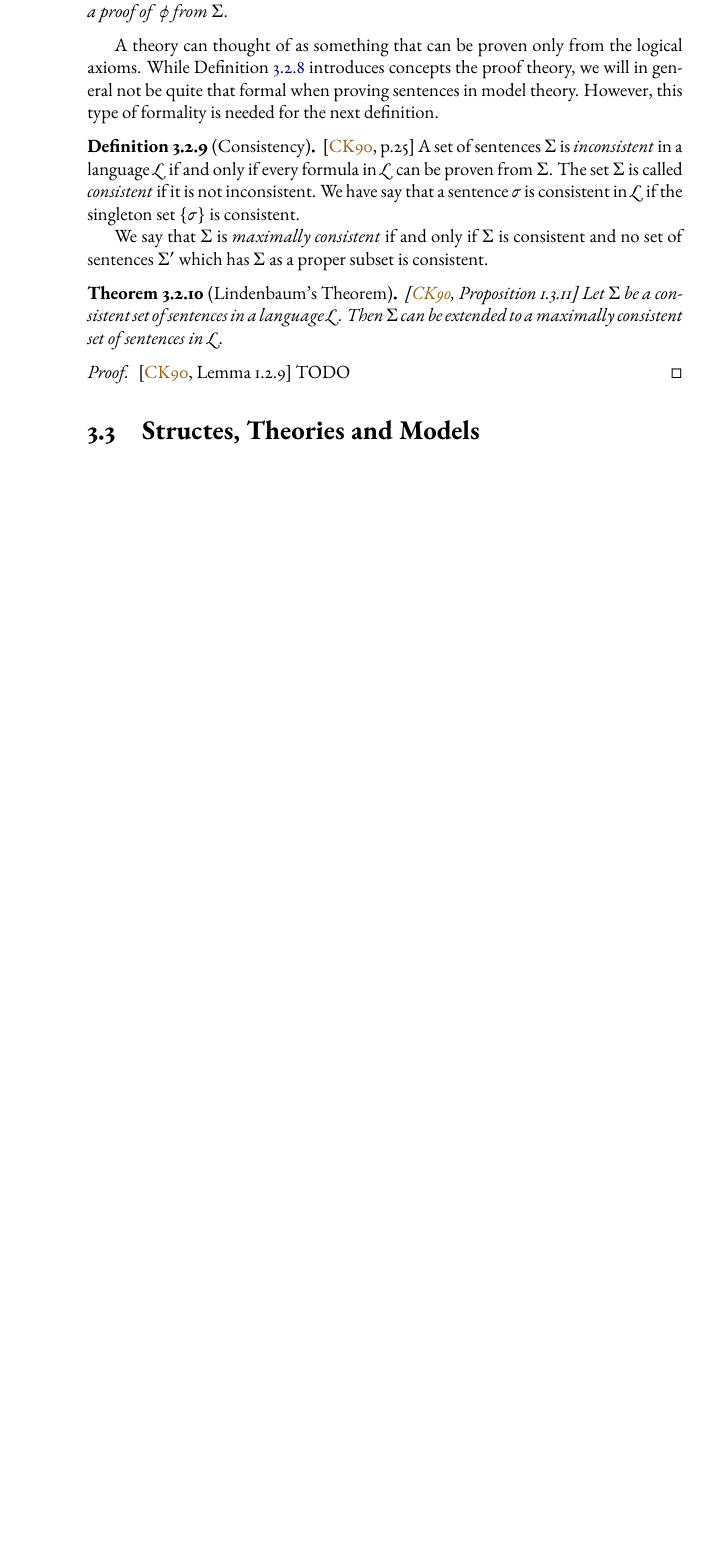
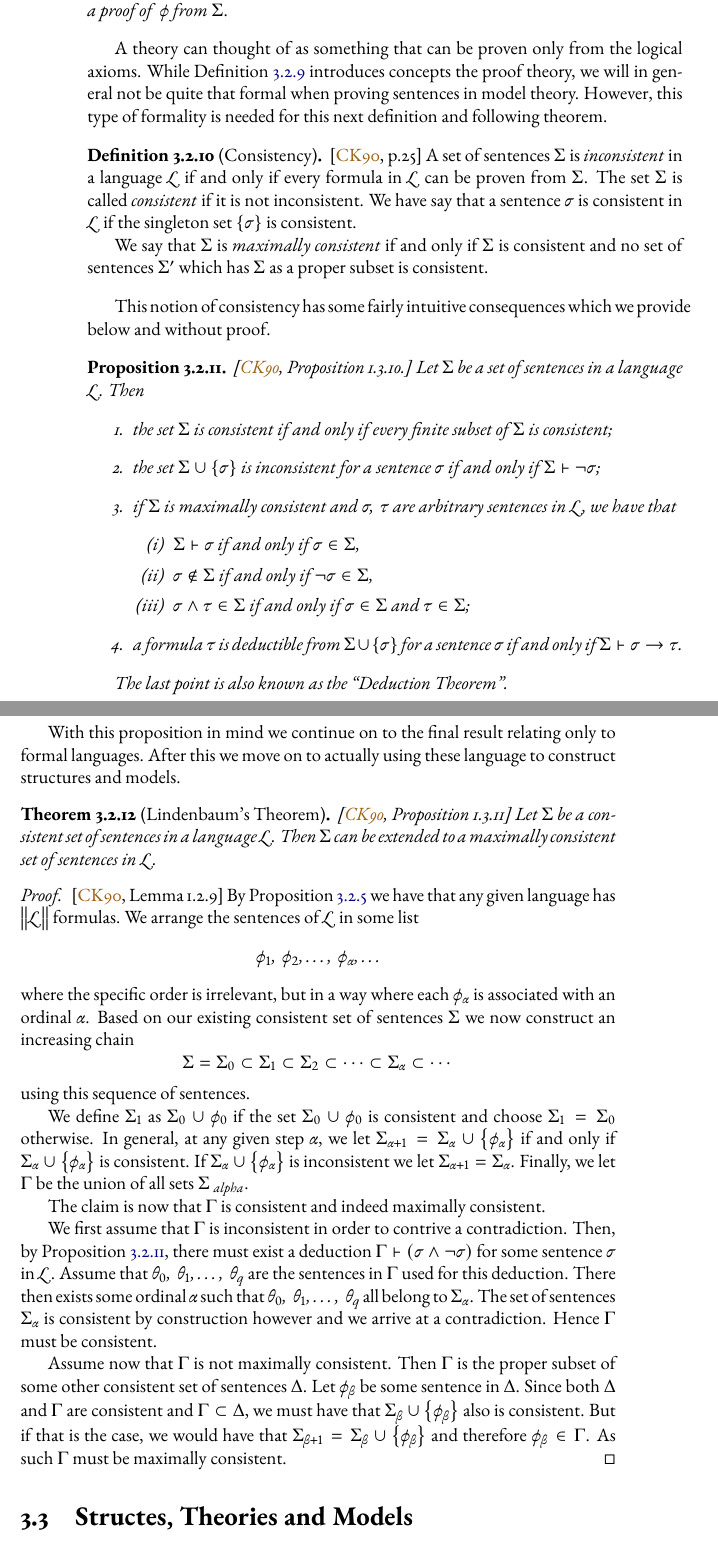
Before and after one commit to Tunami52/Thesis, a LaTeX thesis (main.tex, which reads sections/model_theory/model_theory.tex): part of page 38 of 43 before the commit and two parts of pages 38 and 39 of 45 after it, the two joined at a grey line, cut so that both start at the same text, the shorter picture padded with empty space. The pictures show the PDF file main.pdf that the author committed with the source.

Commit message:
added the proof for Lindenbaum's Theorem in section 3.2

```diff
--- a/sections/model_theory/model_theory.tex
+++ b/sections/model_theory/model_theory.tex
@@ -271,6 +271,10 @@ we can use a proof by induction utilizing Definition \ref{formula-def}.
 Using the shorthand formulas we only have to consider the cases $\lnot \phi$, $\phi \wedge \psi$ and $\exists v\, \phi(v)$,
 for formulas $\phi$ and $\psi$ and some variable $v$.
 
+\begin{proposition}\label{language-cardinality}\cite[Proposition 1.3.4.]{Cha90}
+    The set of all formulas of a language $\mathcal{L}$ has cardinality $\left\lVert\mathcal{L}\right\rVert$.
+\end{proposition}
+
 \subsection{Logical Axioms}
 
 When working in model theory we consider the difference between \textit{syntax} and \textit{semantics}.
@@ -392,7 +396,7 @@ Then, when we evaluate it with a sequence of truth values $\bar{a}$, the formula
 
 A theory can thought of as something that can be proven only from the logical axioms.
 While Definition \ref{proof-def} introduces concepts the proof theory, we will in general not be quite that formal when proving sentences in model theory.
-However, this type of formality is needed for the next definition.
+However, this type of formality is needed for this next definition and following theorem.
 
 \begin{definition}[Consistency]\cite[p.25]{Cha90}
     A set of sentences $\Sigma$ is \textit{inconsistent} in a language $\mathcal{L}$ if and only if every formula in $\mathcal{L}$ can be proven from $\Sigma$.
@@ -403,13 +407,64 @@ However, this type of formality is needed for the next definition.
     and no set of sentences $\Sigma'$ which has $\Sigma$ as a proper subset is consistent.
 \end{definition}
 
+This notion of consistency has some fairly intuitive consequences which we provide below and without proof.
+
+\begin{proposition}\label{consistency-prop}\cite[Proposition 1.3.10.]{Cha90}
+    Let $\Sigma$ be a set of sentences in a language $\mathcal{L}$. Then
+    \begin{enumerate}
+        \item the set $\Sigma$ is consistent if and only if every finite subset of $\Sigma$ is consistent;
+        \item the set $\Sigma \cup \left\{\sigma\right\}$ is inconsistent for a sentence $\sigma$ if and only if $\Sigma \vdash \lnot \sigma$;
+        \item if $\Sigma$ is maximally consistent and $\sigma,\, \tau$ are arbitrary sentences in $\mathcal{L}$, we have that
+        \begin{enumerate}[label=(\roman*)]
+            \item $\Sigma \vdash \sigma$ if and only if $\sigma \in \Sigma$,
+            \item $\sigma \not\in \Sigma$ if and only if $\lnot \sigma \in \Sigma$,
+            \item $\sigma \wedge \tau \in \Sigma$ if and only if $\sigma \in \Sigma$ and $\tau \in \Sigma$;
+        \end{enumerate}
+        \item a formula $\tau$ is deductible from $\Sigma \cup \left\{\sigma\right\}$ for a sentence $\sigma$ if and only if $\Sigma \vdash \sigma \rightarrow \tau$.
+    \end{enumerate}
+
+    The last point is also known as the ``Deduction Theorem''.
+\end{proposition}
+
+With this proposition in mind we continue on to the final result relating only to formal languages.
+After this we move on to actually using these language to construct structures and models.
+
 \begin{theorem}[Lindenbaum's Theorem]\cite[Proposition 1.3.11]{Cha90}
     Let $\Sigma$ be a consistent set of sentences in a language $\mathcal{L}$.
     Then $\Sigma$ can be extended to a maximally consistent set of sentences in $\mathcal{L}$.
 \end{theorem}
 
 \begin{proof}\cite[Lemma 1.2.9]{Cha90}
-    TODO
+    By Proposition \ref{language-cardinality} we have that any given language has $\left\lVert \mathcal{L}\right\rVert$ formulas.
+    We arrange the sentences of $\mathcal{L}$ in some list
+    $$\phi_1,\, \phi_2,\ldots,\, \phi_{\alpha},\ldots$$
+    where the specific order is irrelevant, but in a way where each $\phi_{\alpha}$ is associated with an ordinal $\alpha$.
+    Based on our existing consistent set of sentences $\Sigma$ we now construct an increasing chain
+    $$\Sigma = \Sigma_0 \subset \Sigma_1 \subset \Sigma_2 \subset \cdots \subset \Sigma_{\alpha} \subset \cdots$$
+    using this sequence of sentences.
+
+    We define $\Sigma_1$ as $\Sigma_0 \cup \phi_0$ if the set $\Sigma_0 \cup \phi_0$ is consistent and choose $\Sigma_1 = \Sigma_0$ otherwise.
+    In general, at any given step $\alpha$, we let $\Sigma_{\alpha + 1} = \Sigma_{\alpha} \cup \left\{\phi_{\alpha}\right\}$
+    if and only if $\Sigma_{\alpha} \cup \left\{\phi_{\alpha}\right\}$ is consistent.
+    If $\Sigma_{\alpha} \cup \left\{\phi_{\alpha}\right\}$ is inconsistent we let $\Sigma_{\alpha + 1} = \Sigma_{\alpha}$.
+    Finally, we let $\Gamma$ be the union of all sets $\Sigma_{\  alpha}$.
+
+    The claim is now that $\Gamma$ is consistent and indeed maximally consistent.
+
+    We first assume that $\Gamma$ is inconsistent in order to contrive a contradiction.
+    Then, by Proposition \ref{consistency-prop}, there must exist a deduction $\Gamma \vdash \left(\sigma \wedge \lnot\sigma\right)$ for some sentence $\sigma$ in $\mathcal{L}$.
+    Assume that $\theta_0,\, \theta_1, \ldots,\, \theta_q$ are the sentences in $\Gamma$ used for this deduction.
+    There then exists some ordinal $\alpha$ such that $\theta_0,\, \theta_1, \ldots,\, \theta_q$ all belong to $\Sigma_{\alpha}$.
+    The set of sentences $\Sigma_{\alpha}$ is consistent by construction however and we arrive at a contradiction.
+    Hence $\Gamma$ must be consistent.
+
+    Assume now that $\Gamma$ is not maximally consistent.
+    Then $\Gamma$ is the proper subset of some other consistent set of sentences $\Delta$.
+    Let $\phi_{\beta}$ be some sentence in $\Delta$.
+    Since both $\Delta$ and $\Gamma$ are consistent and $\Gamma \subset \Delta$,
+    we must have that $\Sigma_{\beta} \cup \left\{\phi_{\beta}\right\}$ also is consistent.
+    But if that is the case, we would have that $\Sigma_{\beta + 1} = \Sigma_{\beta} \cup \left\{\phi_{\beta}\right\}$ and therefore $\phi_{\beta} \in \Gamma$.
+    As such $\Gamma$ must be maximally consistent.
 \end{proof}
 
 \section{Structes, Theories and Models}
```
Also changed, not shown: main.pdf, sections/model_theory/model_theory.pdf, sections/model_theory/model_theory.tex (2 more changed lines), 1 other file.
